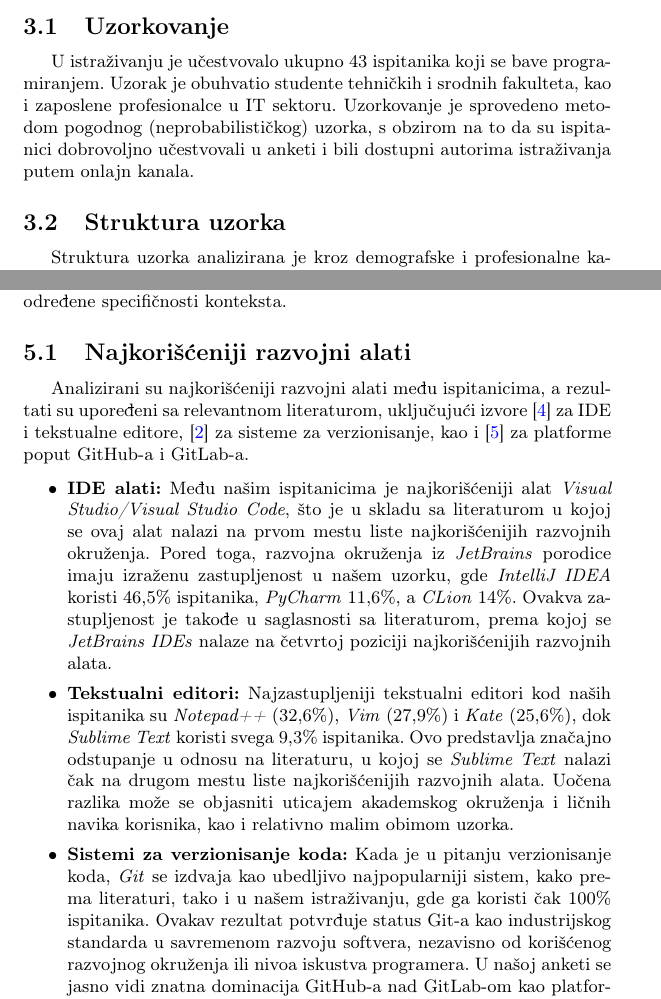
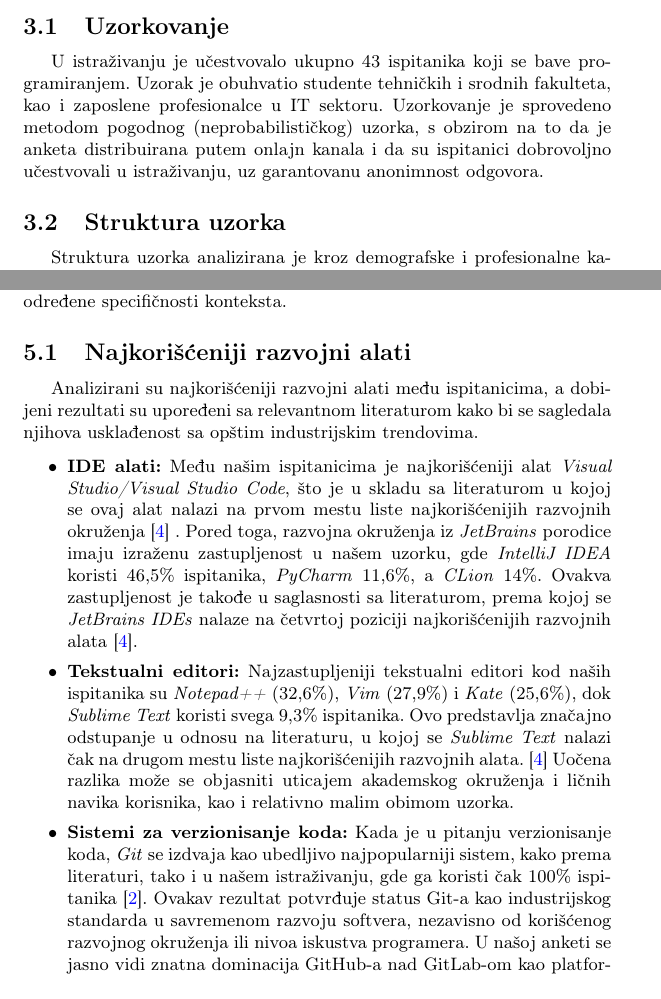
Before and after one commit to stasadjordjevic/06_NajkorisnijiRazvojniAlati, a LaTeX document (06_NajkorisnijiRazvojniAlati.tex): two parts of pages 3 and 10 of 12, joined at a grey line, cut so that both start at the same text. Compiled offline with pdfLaTeX.

Commit message:
Napisani odgovori na neke recenzije i ispravljen rad u skladu sa njima

```diff
--- a/06_NajkorisnijiRazvojniAlati.tex
+++ b/06_NajkorisnijiRazvojniAlati.tex
@@ -112,9 +112,9 @@
 U istraživanju je učestvovalo ukupno 43 ispitanika koji se bave
 programiranjem. Uzorak je obuhvatio studente tehničkih i srodnih
 fakulteta, kao i zaposlene profesionalce u IT sektoru. Uzorkovanje je
-sprovedeno metodom pogodnog (neprobabilističkog) uzorka, s
-obzirom na to da su ispitanici dobrovoljno učestvovali u anketi
-i bili dostupni autorima istraživanja putem onlajn kanala.
+sprovedeno metodom pogodnog (neprobabilističkog) uzorka, s obzirom
+na to da je anketa distribuirana putem onlajn kanala i da su ispitanici
+dobrovoljno učestvovali u istraživanju, uz garantovanu anonimnost odgovora.
 
 \subsection {Struktura uzorka}
 \label{subsec:strukturaUzorka}
@@ -326,17 +326,17 @@
 
 \subsection{Najkorišćeniji razvojni alati}
 \label{subsec:alatiD}
-Analizirani su najkorišćeniji razvojni alati među ispitanicima, a rezultati su upoređeni sa relevantnom literaturom, uključujući izvore \cite{top27} za IDE i tekstualne editore, \cite{git} za sisteme za verzionisanje, kao i \cite{github.gitlab} za platforme poput GitHub-a i GitLab-a.
+Analizirani su najkorišćeniji razvojni alati među ispitanicima, a dobijeni rezultati su upoređeni sa relevantnom literaturom kako bi se sagledala njihova usklađenost sa opštim industrijskim trendovima.
 
 \begin{itemize}
-\item\textbf{IDE alati:} Među našim ispitanicima je najkorišćeniji alat \textit{Visual Studio/Visual Studio Code}, što je u skladu sa literaturom u kojoj se ovaj alat nalazi na prvom mestu liste najkorišćenijih razvojnih okruženja.
-Pored toga, razvojna okruženja iz \textit{JetBrains} porodice imaju izraženu zastupljenost u našem uzorku, gde \textit{IntelliJ IDEA} koristi 46,5\% ispitanika, \textit{PyCharm} 11,6\%, a \textit{CLion} 14\%. Ovakva zastupljenost je takođe u saglasnosti sa literaturom, prema kojoj se \textit{JetBrains IDEs} nalaze na četvrtoj poziciji najkorišćenijih razvojnih alata.
+\item\textbf{IDE alati:} Među našim ispitanicima je najkorišćeniji alat \textit{Visual Studio/Visual Studio Code}, što je u skladu sa literaturom u kojoj se ovaj alat nalazi na prvom mestu liste najkorišćenijih razvojnih okruženja \cite{top27} .
+Pored toga, razvojna okruženja iz \textit{JetBrains} porodice imaju izraženu zastupljenost u našem uzorku, gde \textit{IntelliJ IDEA} koristi 46,5\% ispitanika, \textit{PyCharm} 11,6\%, a \textit{CLion} 14\%. Ovakva zastupljenost je takođe u saglasnosti sa literaturom, prema kojoj se \textit{JetBrains IDEs} nalaze na četvrtoj poziciji najkorišćenijih razvojnih alata \cite{top27}.
 
 
-\item \textbf{Tekstualni editori:} Najzastupljeniji tekstualni editori kod naših ispitanika su \textit{Notepad++} (32,6\%), \textit{Vim} (27,9\%) i \textit{Kate} (25,6\%), dok \textit{Sublime Text} koristi svega 9,3\% ispitanika. Ovo predstavlja značajno odstupanje u odnosu na literaturu, u kojoj se \textit{Sublime Text} nalazi čak na drugom mestu liste najkorišćenijih razvojnih alata. Uočena razlika može se objasniti uticajem akademskog okruženja i ličnih navika korisnika, kao i relativno malim obimom uzorka.
+\item \textbf{Tekstualni editori:} Najzastupljeniji tekstualni editori kod naših ispitanika su \textit{Notepad++} (32,6\%), \textit{Vim} (27,9\%) i \textit{Kate} (25,6\%), dok \textit{Sublime Text} koristi svega 9,3\% ispitanika. Ovo predstavlja značajno odstupanje u odnosu na literaturu, u kojoj se \textit{Sublime Text} nalazi čak na drugom mestu liste najkorišćenijih razvojnih alata. \cite{top27} Uočena razlika može se objasniti uticajem akademskog okruženja i ličnih navika korisnika, kao i relativno malim obimom uzorka.
 
-\item \textbf{Sistemi za verzionisanje koda:} Kada je u pitanju verzionisanje koda, \textit{Git} se izdvaja kao ubedljivo najpopularniji sistem, kako prema literaturi, tako i u našem istraživanju, gde ga koristi čak 100\% ispitanika. Ovakav rezultat potvrđuje status Git-a kao industrijskog standarda u savremenom razvoju softvera, nezavisno od korišćenog razvojnog okruženja ili nivoa iskustva programera.
-U našoj anketi se jasno vidi znatna dominacija GitHub-a nad GitLab-om kao platformama za upravljanje verzijama koda — GitHub koristi 88,4\% ispitanika, dok GitLab koristi 11,6\%. Ovaj rezultat ukazuje na snažnu preferencu prema GitHub-u i u našem uzorku, što se poklapa sa opštim trendom u IT industriji, gde GitHub generalno ima znatno veći udeo u korišćenju u odnosu na druge Git platforme.
+\item \textbf{Sistemi za verzionisanje koda:} Kada je u pitanju verzionisanje koda, \textit{Git} se izdvaja kao ubedljivo najpopularniji sistem, kako prema literaturi, tako i u našem istraživanju, gde ga koristi čak 100\% ispitanika \cite{git}. Ovakav rezultat potvrđuje status Git-a kao industrijskog standarda u savremenom razvoju softvera, nezavisno od korišćenog razvojnog okruženja ili nivoa iskustva programera.
+U našoj anketi se jasno vidi znatna dominacija GitHub-a nad GitLab-om kao platformama za upravljanje verzijama koda — GitHub koristi 88,4\% ispitanika, dok GitLab koristi 11,6\%. Ovaj rezultat ukazuje na snažnu preferencu prema GitHub-u i u našem uzorku, što se poklapa sa opštim trendom u IT industriji, gde GitHub generalno ima znatno veći udeo u korišćenju u odnosu na druge Git platforme \cite{github.gitlab}.
 
 \end{itemize}
 
```
Also changed, not shown: recenzije/06_recenzije.tex (+10 -4 lines), 06_NajkorisnijiRazvojniAlati.pdf, recenzije/06_recenzije.pdf, 06_NajkorisnijiRazvojniAlati.tex (6 more changed lines).
